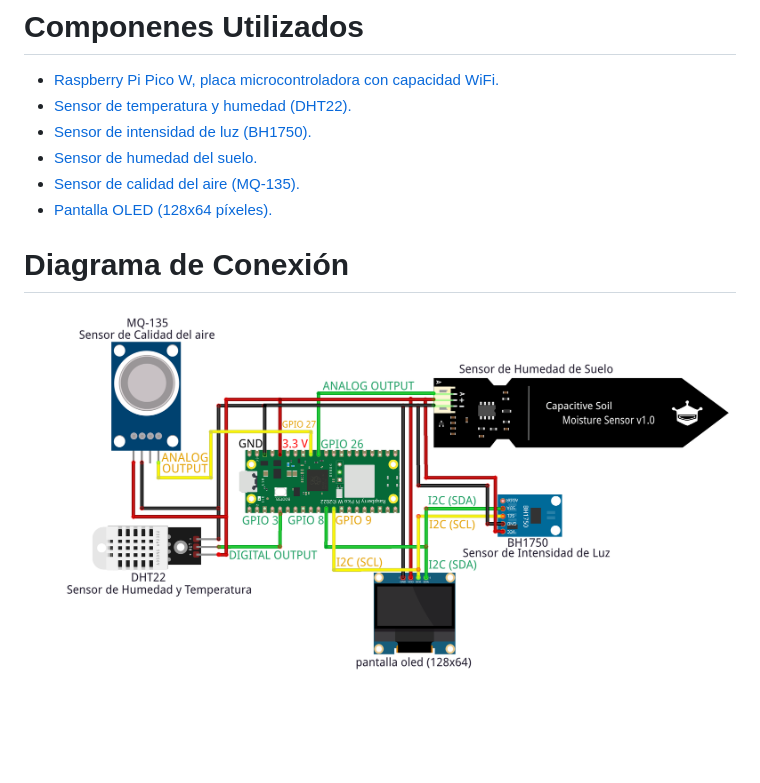
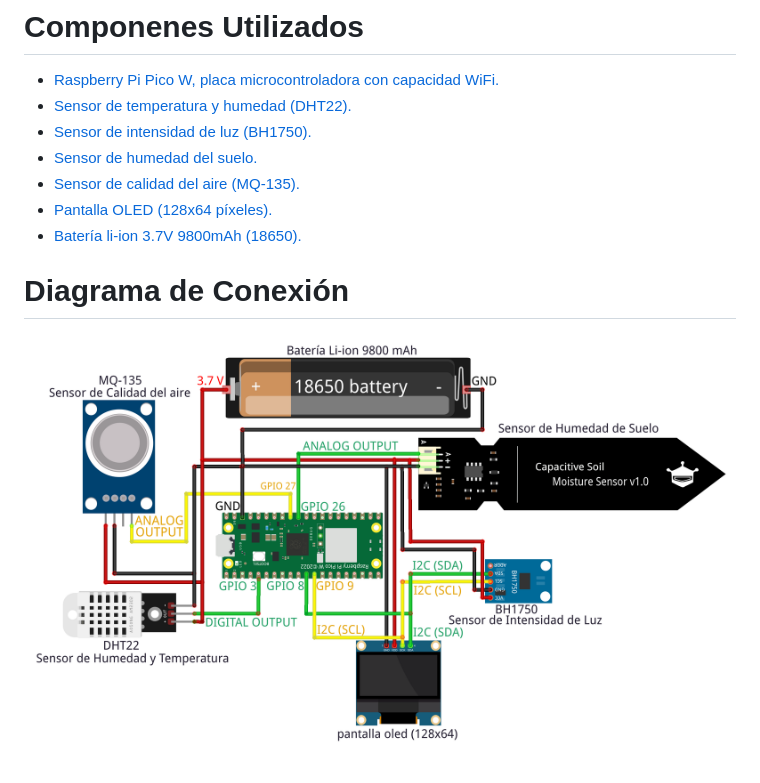
Before and after one commit to 2023-24-tfgii-online-feb/Proyecto_TFG_UBU_23_24, a Markdown page: Hardware/README.md, the part around the change. Rendered like a GitHub page; pictures changed too: Hardware/images/conexiones.png; blank space fills up the shorter version.

Commit message:
Agregando batería li-ion

```diff
--- a/Hardware/README.md
+++ b/Hardware/README.md
@@ -6,6 +6,7 @@
 * [Sensor de humedad del suelo.](images/Sensor_humedad_suelo.png)
 * [Sensor de calidad del aire (MQ-135).](images/MQ-135.png)
 * [Pantalla OLED (128x64 píxeles).](images/oled.png)
+* [Batería li-ion 3.7V 9800mAh (18650).](images/bateria_li_ion.png)
 
 # Diagrama de Conexión
 
```
Also changed, not shown: Hardware/images/bateria_li_ion.png (added), 2 other files.
